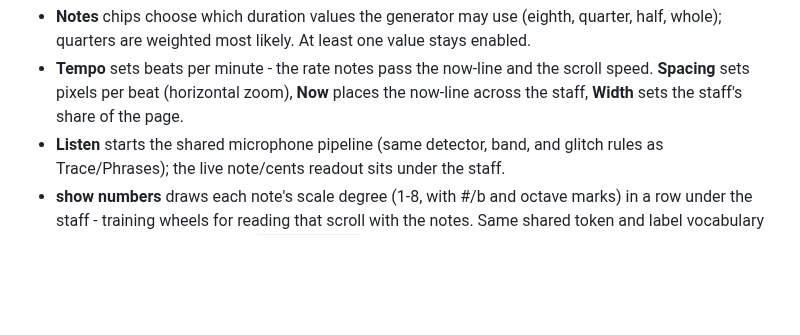
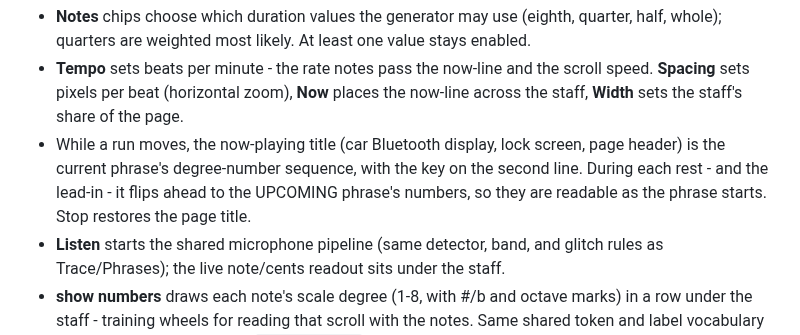
Before and after one commit to ernop/voice-wei, a Markdown page: docs/tools.md, the part around the change. GitHub-like rendering; blank space fills up the shorter version.

Commit message:
Document the staff phrase title on the car display
Co-authored-by: Ernest French <ernestfrench@gmail.com>

```diff
--- a/docs/tools.md
+++ b/docs/tools.md
@@ -194,6 +194,11 @@ never cross a barline.
   the scroll speed. **Spacing** sets pixels per beat (horizontal zoom),
   **Now** places the now-line across the staff, **Width** sets the
   staff's share of the page.
+- While a run moves, the now-playing title (car Bluetooth display, lock
+  screen, page header) is the current phrase's degree-number sequence,
+  with the key on the second line. During each rest - and the lead-in -
+  it flips ahead to the UPCOMING phrase's numbers, so they are readable
+  as the phrase starts. Stop restores the page title.
 - **Listen** starts the shared microphone pipeline (same detector, band,
   and glitch rules as Trace/Phrases); the live note/cents readout sits
   under the staff.
```
